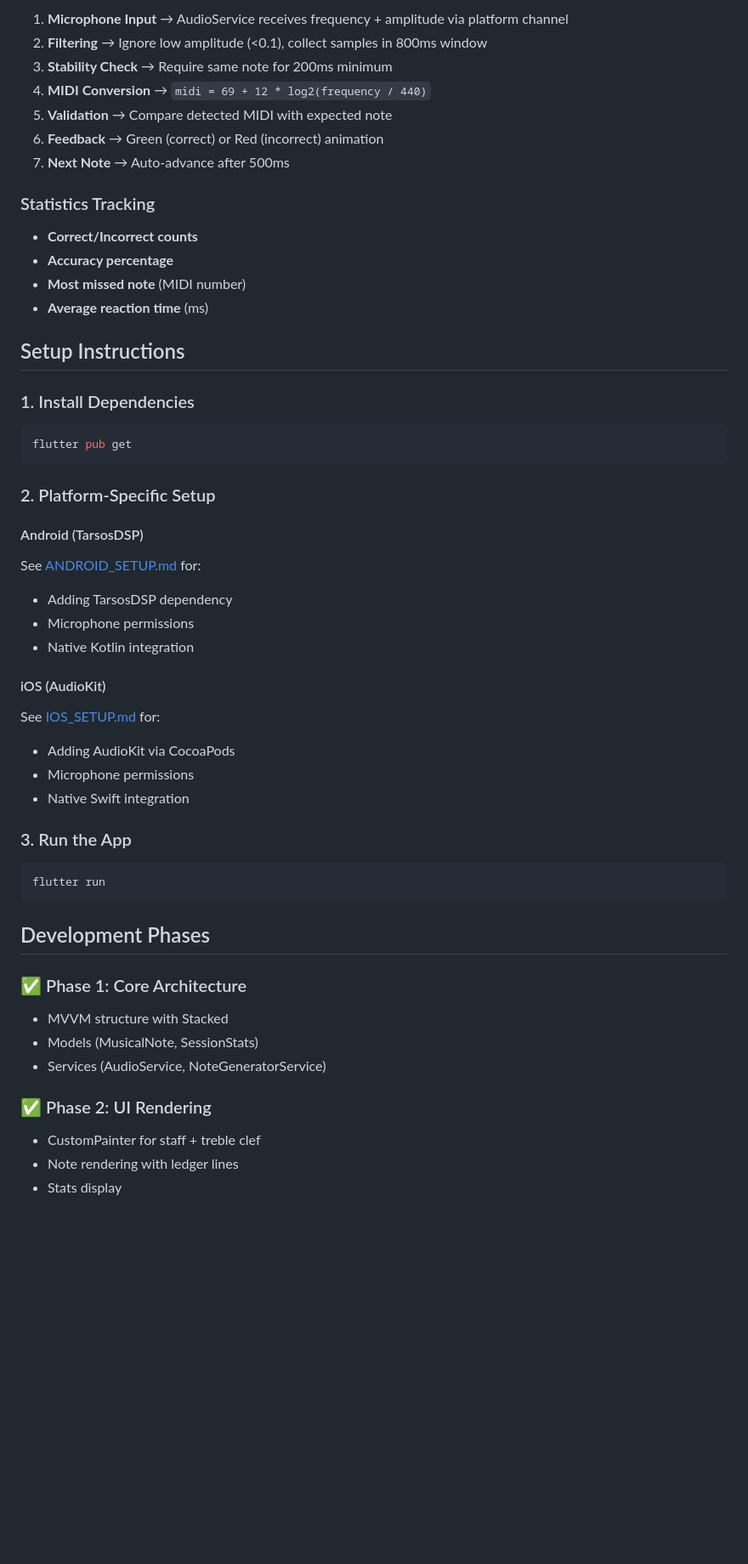
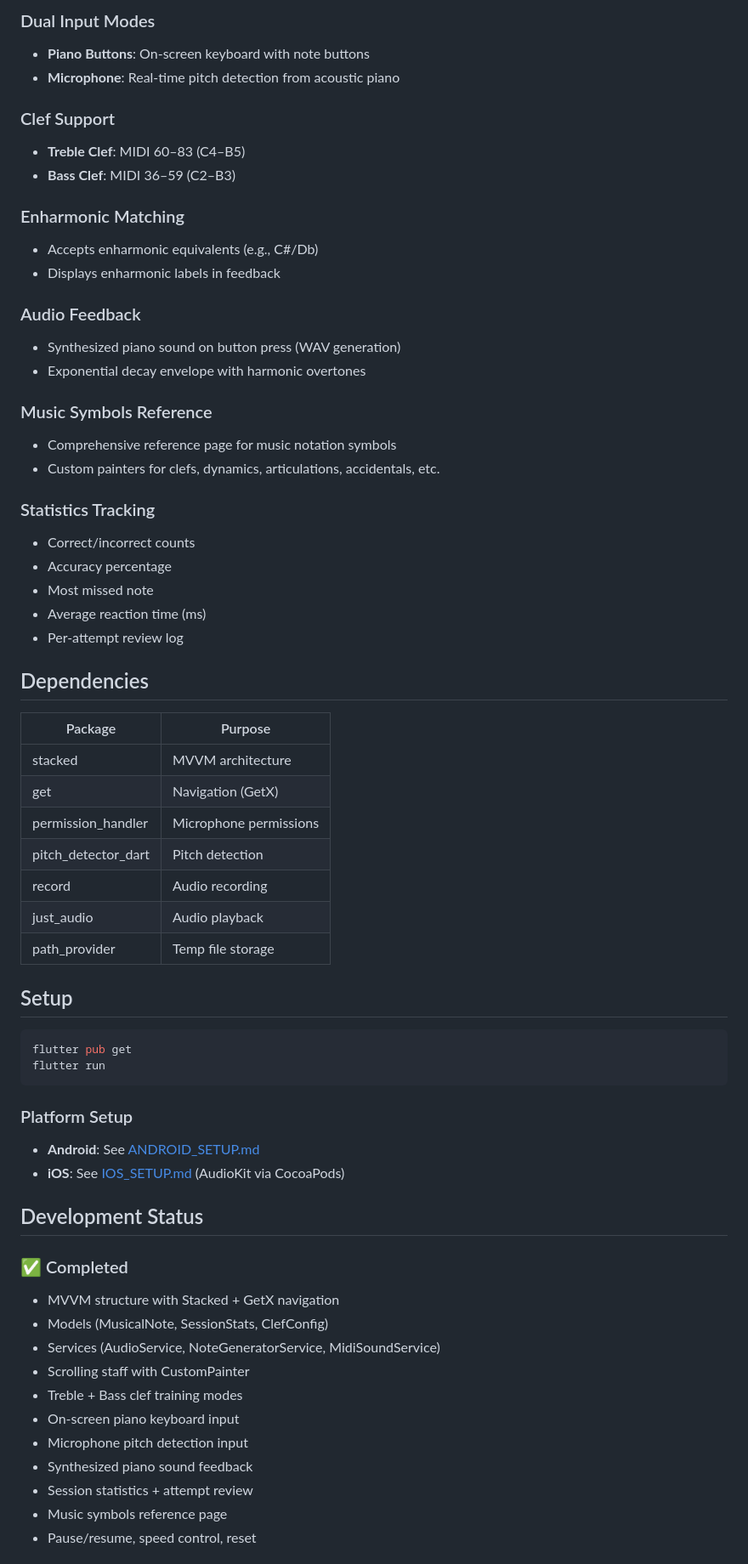
Before and after one commit to reyjager/music, a Markdown page: README.md, the part around one of its changes. Shown at 85% size. GitHub-like rendering; blank space fills up the shorter version.

````diff
--- a/README.md
+++ b/README.md
@@ -80,56 +104,66 @@ lib/
 
-1. **Microphone Input** → AudioService receives frequency + amplitude via platform channel
-2. **Filtering** → Ignore low amplitude (<0.1), collect samples in 800ms window
-3. **Stability Check** → Require same note for 200ms minimum
-4. **MIDI Conversion** → `midi = 69 + 12 * log2(frequency / 440)`
-5. **Validation** → Compare detected MIDI with expected note
-6. **Feedback** → Green (correct) or Red (incorrect) animation
-7. **Next Note** → Auto-advance after 500ms
+### Dual Input Modes
+- **Piano Buttons**: On-screen keyboard with note buttons
+- **Microphone**: Real-time pitch detection from acoustic piano
+
+### Clef Support
+- **Treble Clef**: MIDI 60–83 (C4–B5)
+- **Bass Clef**: MIDI 36–59 (C2–B3)
+
+### Enharmonic Matching
+- Accepts enharmonic equivalents (e.g., C#/Db)
+- Displays enharmonic labels in feedback
+
+### Audio Feedback
+- Synthesized piano sound on button press (WAV generation)
+- Exponential decay envelope with harmonic overtones
+
+### Music Symbols Reference
+- Comprehensive reference page for music notation symbols
+- Custom painters for clefs, dynamics, articulations, accidentals, etc.
 
 ### Statistics Tracking
+- Correct/incorrect counts
+- Accuracy percentage
+- Most missed note
+- Average reaction time (ms)
+- Per-attempt review log
 
-- **Correct/Incorrect counts**
-- **Accuracy percentage**
-- **Most missed note** (MIDI number)
-- **Average reaction time** (ms)
+## Dependencies
 
-## Setup Instructions
+| Package | Purpose |
+|---------|---------|
+| stacked | MVVM architecture |
+| get | Navigation (GetX) |
+| permission_handler | Microphone permissions |
+| pitch_detector_dart | Pitch detection |
+| record | Audio recording |
+| just_audio | Audio playback |
+| path_provider | Temp file storage |
 
-### 1. Install Dependencies
+## Setup
 
 ```bash
 flutter pub get
-```
-
-### 2. Platform-Specific Setup
-
-#### Android (TarsosDSP)
-See [ANDROID_SETUP.md](ANDROID_SETUP.md) for:
-- Adding TarsosDSP dependency
-- Microphone permissions
-- Native Kotlin integration
-
-#### iOS (AudioKit)
-See [IOS_SETUP.md](IOS_SETUP.md) for:
-- Adding AudioKit via CocoaPods
-- Microphone permissions
-- Native Swift integration
-
-### 3. Run the App
-
-```bash
 flutter run
 ```
 
-## Development Phases
+### Platform Setup
+- **Android**: See [ANDROID_SETUP.md](ANDROID_SETUP.md)
+- **iOS**: See [IOS_SETUP.md](IOS_SETUP.md) (AudioKit via CocoaPods)
 
-### ✅ Phase 1: Core Architecture
-- MVVM structure with Stacked
-- Models (MusicalNote, SessionStats)
-- Services (AudioService, NoteGeneratorService)
+## Development Status
 
-### ✅ Phase 2: UI Rendering
-- CustomPainter for staff + treble clef
-- Note rendering with ledger lines
-- Stats display
+### ✅ Completed
+- MVVM structure with Stacked + GetX navigation
+- Models (MusicalNote, SessionStats, ClefConfig)
+- Services (AudioService, NoteGeneratorService, MidiSoundService)
+- Scrolling staff with CustomPainter
+- Treble + Bass clef training modes
+- On-screen piano keyboard input
+- Microphone pitch detection input
+- Synthesized piano sound feedback
+- Session statistics + attempt review
+- Music symbols reference page
+- Pause/resume, speed control, reset
 
````
Also changed, not shown: other parts of README.md (+70 -105 lines).
